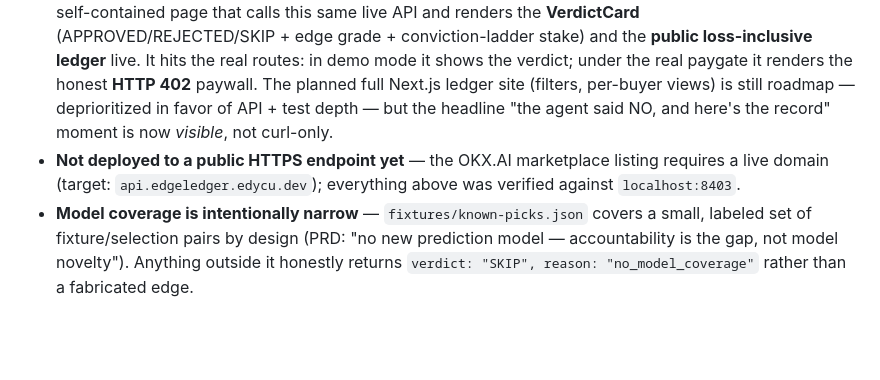
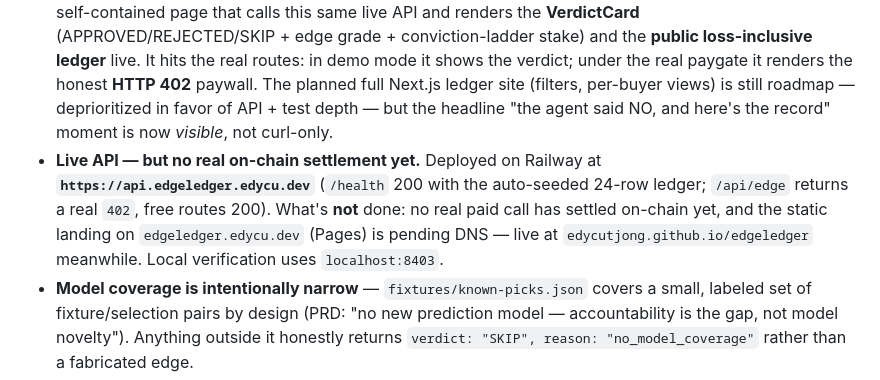
Before and after one commit to edycutjong/edgeledger, a Markdown page: README.md, the part around one of its changes. GitHub-like rendering; blank space fills up the shorter version.

Commit message:
docs: API is live on Railway — add API·live badge, correct deployment status

```diff
--- a/README.md
+++ b/README.md
@@ -205,7 +206,7 @@ Stated plainly, not hidden — see `DEMO.md` for the full, verbatim rehearsal lo
 - **No live on-chain settlement in this build session.** `api/rails/localFacilitator.ts` performs *real* EIP-3009 signature verification (`viem`'s `recoverTypedDataAddress` over the exact `TransferWithAuthorization` EIP-712 struct) but **honestly refuses to fabricate a settlement receipt** (`{success:false, errorReason:"no_live_facilitator"}`) when no OKX Developer Portal credentials are configured. `scripts/paid-call-smoke.ts` exits 3 rather than invent a receipt. Real end-to-end settlement needs `OKX_API_KEY`/`OKX_SECRET_KEY`/`OKX_PASSPHRASE` from [web3.okx.com/onchainos/dev-portal](https://web3.okx.com/onchainos/dev-portal) plus a funded X Layer wallet.
 - **`LedgerAnchor.sol` exists and is tested but has not been deployed** — daily Merkle roots are computed off-chain today; `/api/ledger`'s `anchor.contract`/`explorer_url` are `null` until deployment (credential/funds-gated, user-only step).
 - **Proof surface is a single served HTML page, not a full Next.js app.** `GET /` serves `web/index.html` — a self-contained page that calls this same live API and renders the **VerdictCard** (APPROVED/REJECTED/SKIP + edge grade + conviction-ladder stake) and the **public loss-inclusive ledger** live. It hits the real routes: in demo mode it shows the verdict; under the real paygate it renders the honest **HTTP 402** paywall. The planned full Next.js ledger site (filters, per-buyer views) is still roadmap — deprioritized in favor of API + test depth — but the headline "the agent said NO, and here's the record" moment is now *visible*, not curl-only.
-- **Not deployed to a public HTTPS endpoint yet** — the OKX.AI marketplace listing requires a live domain (target: `api.edgeledger.edycu.dev`); everything above was verified against `localhost:8403`.
+- **Live API — but no real on-chain settlement yet.** Deployed on Railway at **`https://api.edgeledger.edycu.dev`** (`/health` 200 with the auto-seeded 24-row ledger; `/api/edge` returns a real `402`, free routes 200). What's **not** done: no real paid call has settled on-chain yet, and the static landing on `edgeledger.edycu.dev` (Pages) is pending DNS — live at `edycutjong.github.io/edgeledger` meanwhile. Local verification uses `localhost:8403`.
 - **Model coverage is intentionally narrow** — `fixtures/known-picks.json` covers a small, labeled set of fixture/selection pairs by design (PRD: "no new prediction model — accountability is the gap, not model novelty"). Anything outside it honestly returns `verdict: "SKIP", reason: "no_model_coverage"` rather than a fabricated edge.
 - **Tier-2 (`session` PAYG channel, `period` subscription) and Tier-3 (zk attestation, `ConvictionBond.sol`) are explicitly out of scope** for this build — spec-only roadmap.
 
```
Also changed, not shown: other parts of README.md (+1 -0 lines).
